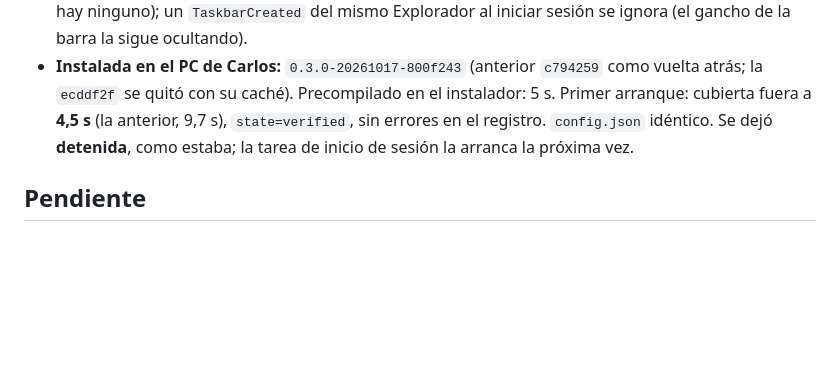
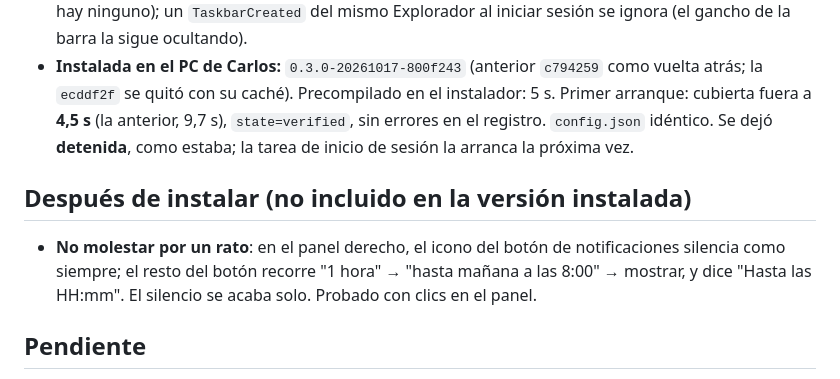
Before and after one commit to TheCarlosS5/ii-windows, a Markdown page: docs/RONDA-2026-10-17-noche.md, the part around the change. Drawn GitHub-style; blank space fills up the shorter version.

Commit message:
Docs: do not disturb presets
Co-Authored-By: Claude Opus 5.5 <noreply@anthropic.com>

```diff
--- a/docs/RONDA-2026-10-17-noche.md
+++ b/docs/RONDA-2026-10-17-noche.md
@@ -127,6 +127,12 @@ Probado al final, con el entorno de desarrollo: barras laterales, búsqueda, ata
   anterior, 9,7 s), `state=verified`, sin errores en el registro. `config.json` idéntico. Se dejó **detenida**,
   como estaba; la tarea de inicio de sesión la arranca la próxima vez.
 
+## Después de instalar (no incluido en la versión instalada)
+
+- **No molestar por un rato**: en el panel derecho, el icono del botón de notificaciones silencia como siempre;
+  el resto del botón recorre "1 hora" → "hasta mañana a las 8:00" → mostrar, y dice "Hasta las HH:mm". El
+  silencio se acaba solo. Probado con clics en el panel.
+
 ## Pendiente
 
 - Qt enumera **todas las fuentes del sistema** en el primer texto (~0,45 s aquí, ~1,5 s en un PC lento): no se
```
